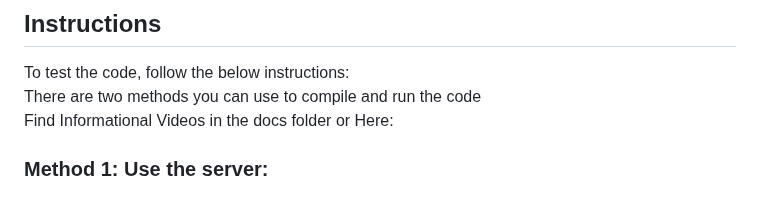
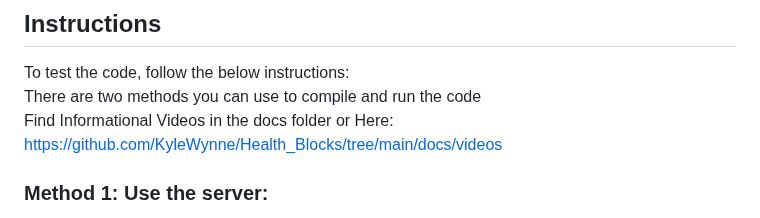
Before and after one commit to KyleWynne/Health_Blocks, a Markdown page: README.md, the part around the change. GitHub-like rendering.

```diff
--- a/README.md
+++ b/README.md
@@ -8,7 +8,7 @@
 
 To test the code, follow the below instructions: <br />
 There are two methods you can use to compile and run the code <br />
-Find Informational Videos in the docs folder or Here:
+Find Informational Videos in the docs folder or Here: https://github.com/KyleWynne/Health_Blocks/tree/main/docs/videos
 
 
 ### Method 1: Use the server:
```
